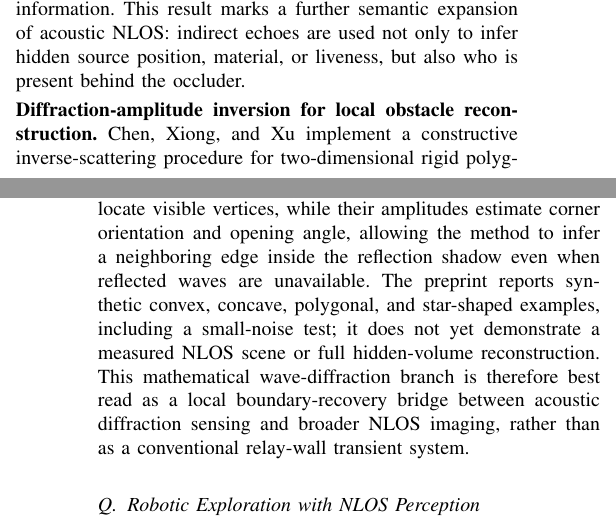
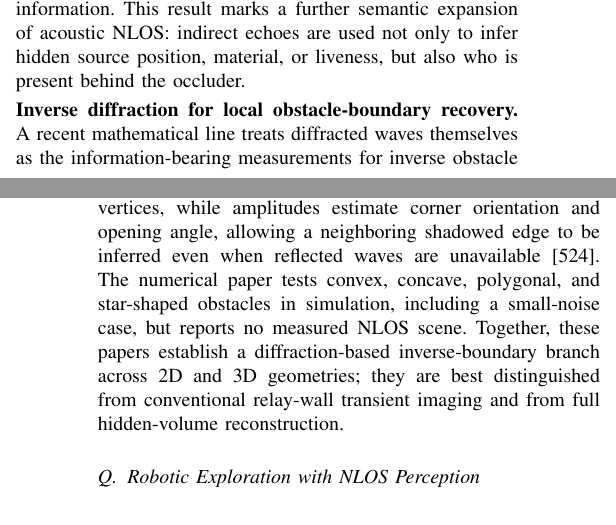
Before and after one commit to ruixv/NLOS_Overview, a LaTeX paper (bare_jrnl.tex, which reads article/5newscenes.tex): two parts of the columns of pages 54 and 55 of 72, joined at a grey line, cut so that both start at the same text. Compiled offline with pdfLaTeX.

Commit message:
Integrate 2D and 3D inverse-diffraction theory into NLOS survey

```diff
--- a/article/5newscenes.tex
+++ b/article/5newscenes.tex
@@ -290,8 +290,8 @@ Cetin~\etal~extend acoustic NLOS semantic sensing from hidden-source localizatio
 Olgun further extends task-oriented acoustic NLOS from liveness to person identity by treating delayed multipath as a discriminative biometric signal rather than suppressing it as nuisance noise~\cite{olgunAcousticIdentityNLOS2026}. In an eight-speaker/eight-microphone blocked-path setup with ten subjects, the method selects late secondary-echo segments, combines time-averaged STFT spectra with Limited Penetrable Visibility Graph (LPVG) topology features, and evaluates identity recognition under leave-one-scene-out changes in object configuration. The fused representation reaches 96.17\% mean accuracy, showing that person--environment multipath interactions can encode identity-level information. This result marks a further semantic expansion of acoustic NLOS: indirect echoes are used not only to infer hidden source position, material, or liveness, but also who is present behind the occluder.
 
 \vspace{0.8mm}
-\noindent \textbf{Diffraction-amplitude inversion for local obstacle reconstruction.}
-Chen, Xiong, and Xu implement a constructive inverse-scattering procedure for two-dimensional rigid polygonal obstacles using a single pulsed source and wave measurements on a receiver curve~\cite{chenPolygonalObstacleDiffractionNLOS2026}. Diffracted arrival times locate visible vertices, while their amplitudes estimate corner orientation and opening angle, allowing the method to infer a neighboring edge inside the reflection shadow even when reflected waves are unavailable. The preprint reports synthetic convex, concave, polygonal, and star-shaped examples, including a small-noise test; it does not yet demonstrate a measured NLOS scene or full hidden-volume reconstruction. This mathematical wave-diffraction branch is therefore best read as a local boundary-recovery bridge between acoustic diffraction sensing and broader NLOS imaging, rather than as a conventional relay-wall transient system.
+\noindent \textbf{Inverse diffraction for local obstacle-boundary recovery.}
+A recent mathematical line treats diffracted waves themselves as the information-bearing measurements for inverse obstacle reconstruction, rather than as residual energy after reflection modeling. Bao~\etal~prove that a single pulse and diffracted-wave measurements on a receiver curve uniquely determine the visible portion of a two-dimensional polygonal obstacle~\cite{baoInverseScatteringDiffractedWaves2026}. They extend this inverse theory to strictly convex three-dimensional cones, where diffraction arrival times or directions together with diffraction coefficients recover the tip and visible cone shape from a small receiver patch placed in the reflection shadow~\cite{baoInverseGeometricDiffractionCone2026}. Chen~\etal~implement the two-dimensional constructive scheme numerically: arrival times locate visible vertices, while amplitudes estimate corner orientation and opening angle, allowing a neighboring shadowed edge to be inferred even when reflected waves are unavailable~\cite{chenPolygonalObstacleDiffractionNLOS2026}. The numerical paper tests convex, concave, polygonal, and star-shaped obstacles in simulation, including a small-noise case, but reports no measured NLOS scene. Together, these papers establish a diffraction-based inverse-boundary branch across 2D and 3D geometries; they are best distinguished from conventional relay-wall transient imaging and from full hidden-volume reconstruction.
 
 \bookmark[dest=\HyperLocalCurrentHref,level=2]{Robotic Exploration with NLOS Perception}
 \subsection{Robotic Exploration with NLOS Perception}
```
